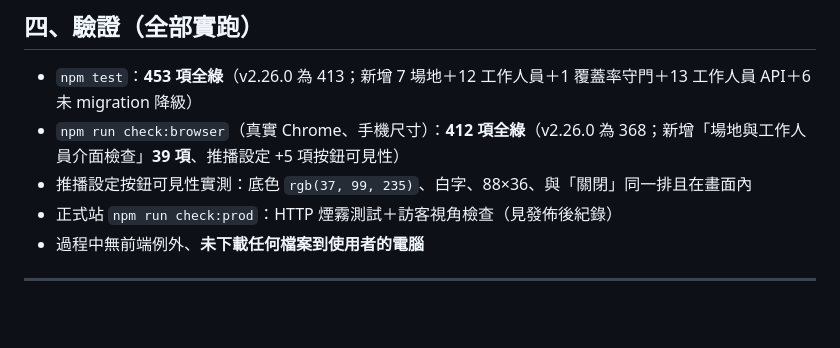
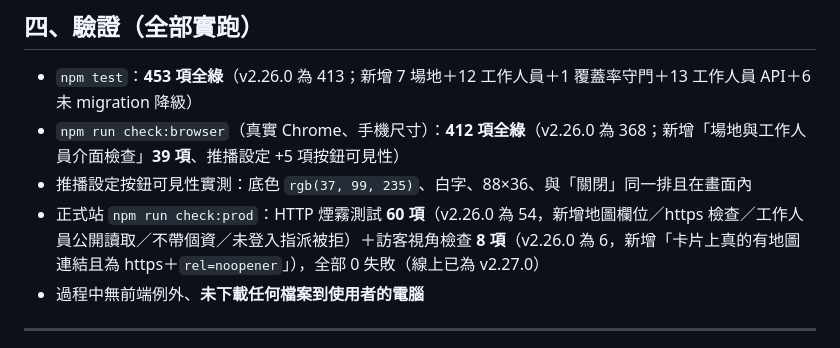
Before and after one commit to RimuruTempest0417/competition-manager, a Markdown page: docs/release-v2.27.0.md, the part around the change. Drawn GitHub-style; blank space fills up the shorter version.

Commit message:
docs: v2.27.0 發佈說明補上正式站實測數字（煙霧 60＋訪客 8）

```diff
--- a/docs/release-v2.27.0.md
+++ b/docs/release-v2.27.0.md
@@ -68,7 +68,7 @@ migration：`migrations/2026-09-26-v2.27.0-venue-staff.sql`
 - `npm test`：**453 項全綠**（v2.26.0 為 413；新增 7 場地＋12 工作人員＋1 覆蓋率守門＋13 工作人員 API＋6 未 migration 降級）
 - `npm run check:browser`（真實 Chrome、手機尺寸）：**412 項全綠**（v2.26.0 為 368；新增「場地與工作人員介面檢查」**39 項**、推播設定 +5 項按鈕可見性）
 - 推播設定按鈕可見性實測：底色 `rgb(37, 99, 235)`、白字、88×36、與「關閉」同一排且在畫面內
-- 正式站 `npm run check:prod`：HTTP 煙霧測試＋訪客視角檢查（見發佈後紀錄）
+- 正式站 `npm run check:prod`：HTTP 煙霧測試 **60 項**（v2.26.0 為 54，新增地圖欄位／https 檢查／工作人員公開讀取／不帶個資／未登入指派被拒）＋訪客視角檢查 **8 項**（v2.26.0 為 6，新增「卡片上真的有地圖連結且為 https＋`rel=noopener`」），全部 0 失敗（線上已為 v2.27.0）
 - 過程中無前端例外、**未下載任何檔案到使用者的電腦**
 
 ---
```
